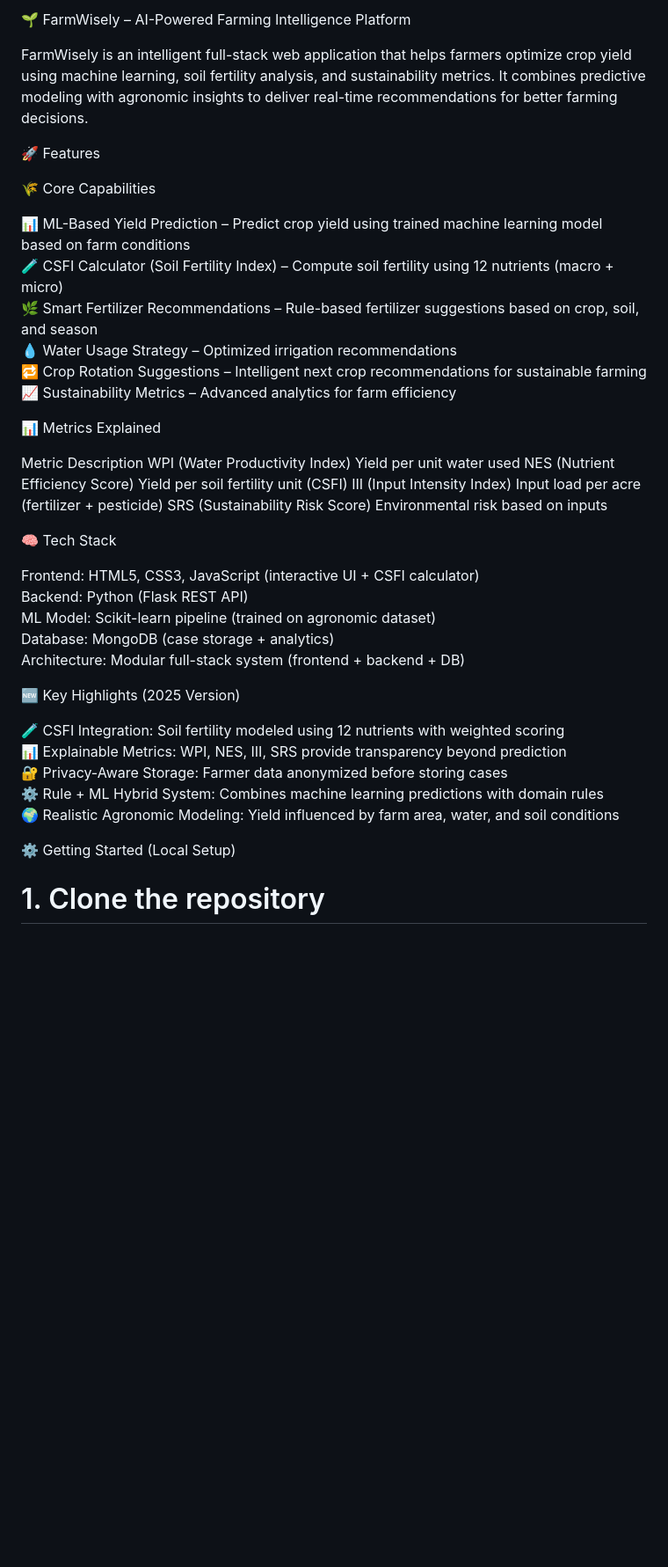
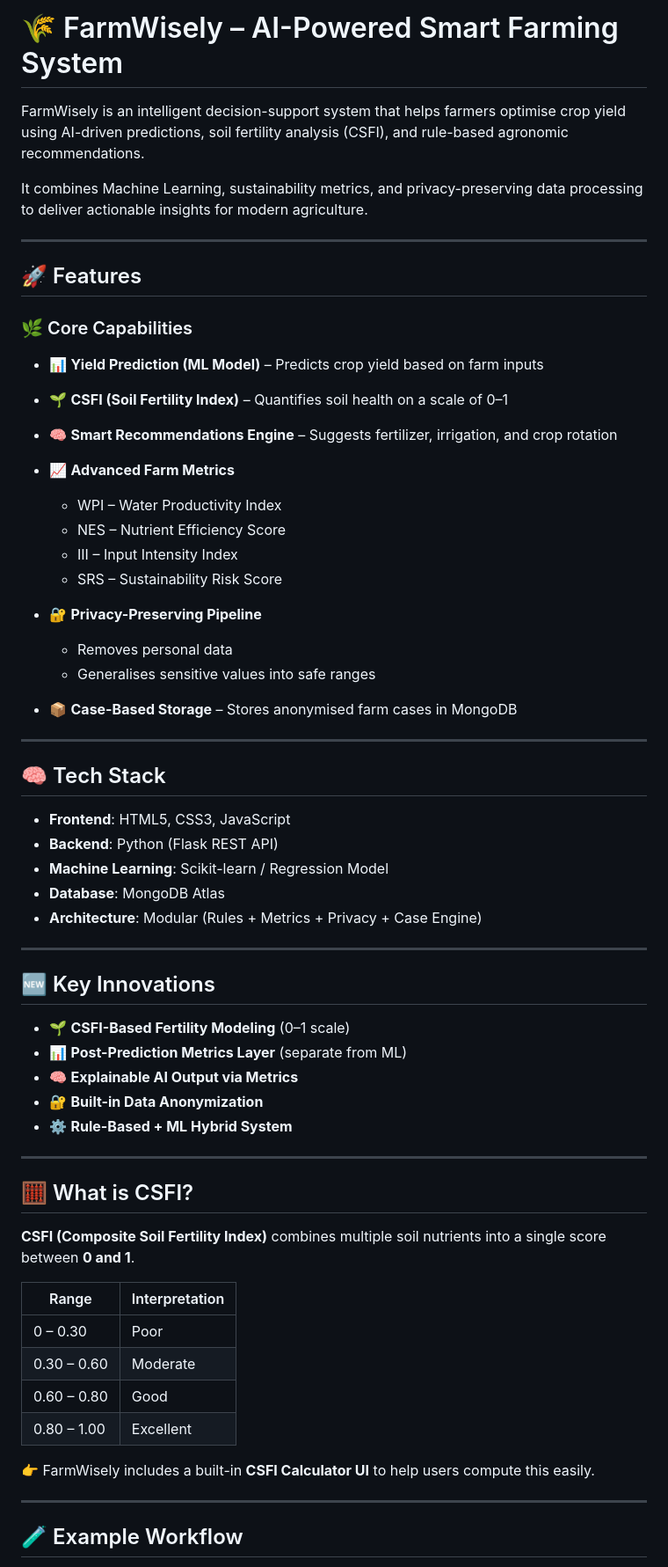
Before and after one commit to Healreaper2004/FarmWisely, a Markdown page: README.md, the part around one of its changes. Shown at 88% size. Drawn GitHub-style; blank space fills up the shorter version.

Commit message:
Final professional README

```diff
--- a/README.md
+++ b/README.md
@@ -1,42 +1,66 @@
-🌱 FarmWisely – AI-Powered Farming Intelligence Platform
+# 🌾 FarmWisely – AI-Powered Smart Farming System
 
-FarmWisely is an intelligent full-stack web application that helps farmers optimize crop yield using machine learning, soil fertility analysis, and sustainability metrics. It combines predictive modeling with agronomic insights to deliver real-time recommendations for better farming decisions.
+FarmWisely is an intelligent decision-support system that helps farmers optimise crop yield using AI-driven predictions, soil fertility analysis (CSFI), and rule-based agronomic recommendations.
 
-🚀 Features
+It combines Machine Learning, sustainability metrics, and privacy-preserving data processing to deliver actionable insights for modern agriculture.
 
-🌾 Core Capabilities
+---
 
-📊 ML-Based Yield Prediction – Predict crop yield using trained machine learning model based on farm conditions
-🧪 CSFI Calculator (Soil Fertility Index) – Compute soil fertility using 12 nutrients (macro + micro)
-🌿 Smart Fertilizer Recommendations – Rule-based fertilizer suggestions based on crop, soil, and season
-💧 Water Usage Strategy – Optimized irrigation recommendations
-🔁 Crop Rotation Suggestions – Intelligent next crop recommendations for sustainable farming
-📈 Sustainability Metrics – Advanced analytics for farm efficiency
+## 🚀 Features
 
-📊 Metrics Explained
+### 🌿 Core Capabilities
 
-Metric	Description
-WPI (Water Productivity Index)	Yield per unit water used
-NES (Nutrient Efficiency Score)	Yield per soil fertility unit (CSFI)
-III (Input Intensity Index)	Input load per acre (fertilizer + pesticide)
-SRS (Sustainability Risk Score)	Environmental risk based on inputs
+* 📊 **Yield Prediction (ML Model)** – Predicts crop yield based on farm inputs
+* 🌱 **CSFI (Soil Fertility Index)** – Quantifies soil health on a scale of 0–1
+* 🧠 **Smart Recommendations Engine** – Suggests fertilizer, irrigation, and crop rotation
+* 📈 **Advanced Farm Metrics**
 
-🧠 Tech Stack
+  * WPI – Water Productivity Index
+  * NES – Nutrient Efficiency Score
+  * III – Input Intensity Index
+  * SRS – Sustainability Risk Score
+* 🔐 **Privacy-Preserving Pipeline**
 
-Frontend: HTML5, CSS3, JavaScript (interactive UI + CSFI calculator)
-Backend: Python (Flask REST API)
-ML Model: Scikit-learn pipeline (trained on agronomic dataset)
-Database: MongoDB (case storage + analytics)
-Architecture: Modular full-stack system (frontend + backend + DB)
+  * Removes personal data
+  * Generalises sensitive values into safe ranges
+* 📦 **Case-Based Storage** – Stores anonymised farm cases in MongoDB
 
-🆕 Key Highlights (2025 Version)
+---
 
-🧪 CSFI Integration: Soil fertility modeled using 12 nutrients with weighted scoring
-📊 Explainable Metrics: WPI, NES, III, SRS provide transparency beyond prediction
-🔐 Privacy-Aware Storage: Farmer data anonymized before storing cases
-⚙️ Rule + ML Hybrid System: Combines machine learning predictions with domain rules
-🌍 Realistic Agronomic Modeling: Yield influenced by farm area, water, and soil conditions
+## 🧠 Tech Stack
 
-⚙️ Getting Started (Local Setup)
+* **Frontend**: HTML5, CSS3, JavaScript
+* **Backend**: Python (Flask REST API)
+* **Machine Learning**: Scikit-learn / Regression Model
+* **Database**: MongoDB Atlas
+* **Architecture**: Modular (Rules + Metrics + Privacy + Case Engine)
 
-# 1. Clone the repository
+---
+
+## 🆕 Key Innovations
+
+* 🌱 **CSFI-Based Fertility Modeling** (0–1 scale)
+* 📊 **Post-Prediction Metrics Layer** (separate from ML)
+* 🧠 **Explainable AI Output via Metrics**
+* 🔐 **Built-in Data Anonymization**
+* ⚙️ **Rule-Based + ML Hybrid System**
+
+---
+
+## 🧮 What is CSFI?
+
+**CSFI (Composite Soil Fertility Index)** combines multiple soil nutrients into a single score between **0 and 1**.
+
+| Range       | Interpretation |
+| ----------- | -------------- |
+| 0 – 0.30    | Poor           |
+| 0.30 – 0.60 | Moderate       |
+| 0.60 – 0.80 | Good           |
+| 0.80 – 1.00 | Excellent      |
+
+👉 FarmWisely includes a built-in **CSFI Calculator UI** to help users compute this easily.
+
+---
+
+## 🧪 Example Workflow
+
```
Also changed, not shown: other parts of README.md (+81 -29 lines).
